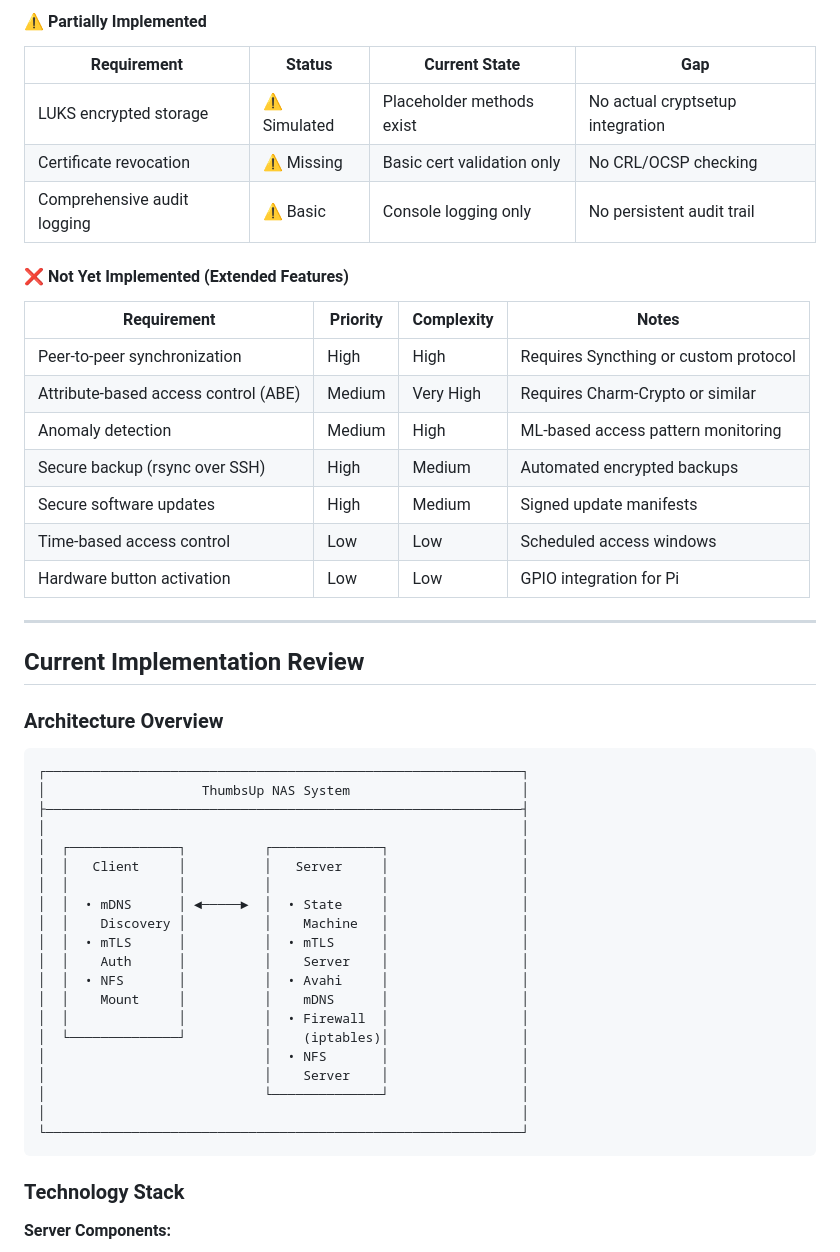
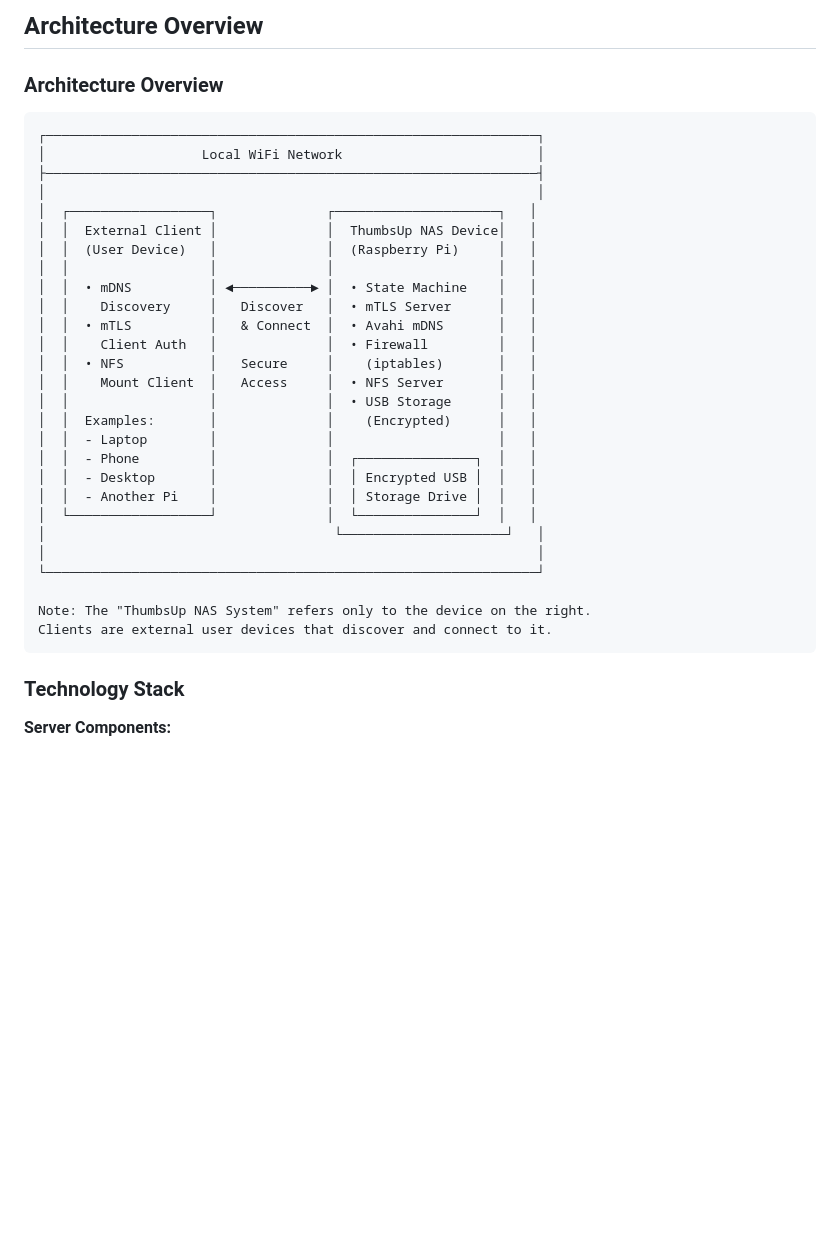
Before and after one commit to andreas-04/thumbs-up, a Markdown page: docs/architectural-review.md, the part around the change printed below. GitHub-like rendering; blank space fills up the shorter version.

````diff
--- a/docs/architectural-review.md
+++ b/docs/architectural-review.md
@@ -57,50 +25,35 @@ The MVP is production-ready for **demonstration purposes** but requires addition
-#### ⚠️ **Partially Implemented**
-
-| Requirement | Status | Current State | Gap |
-|------------|--------|---------------|-----|
-| LUKS encrypted storage | ⚠️ Simulated | Placeholder methods exist | No actual cryptsetup integration |
-| Certificate revocation | ⚠️ Missing | Basic cert validation only | No CRL/OCSP checking |
-| Comprehensive audit logging | ⚠️ Basic | Console logging only | No persistent audit trail |
-
-#### ❌ **Not Yet Implemented (Extended Features)**
-
-| Requirement | Priority | Complexity | Notes |
-|------------|----------|------------|-------|
-| Peer-to-peer synchronization | High | High | Requires Syncthing or custom protocol |
-| Attribute-based access control (ABE) | Medium | Very High | Requires Charm-Crypto or similar |
-| Anomaly detection | Medium | High | ML-based access pattern monitoring |
-| Secure backup (rsync over SSH) | High | Medium | Automated encrypted backups |
-| Secure software updates | High | Medium | Signed update manifests |
-| Time-based access control | Low | Low | Scheduled access windows |
-| Hardware button activation | Low | Low | GPIO integration for Pi |
-
----
-
-## Current Implementation Review
+## Architecture Overview
 
 ### Architecture Overview
 
 ```
-┌─────────────────────────────────────────────────────────────┐
-│                    ThumbsUp NAS System                      │
-├─────────────────────────────────────────────────────────────┤
-│                                                             │
-│  ┌──────────────┐          ┌──────────────┐                 │
-│  │   Client     │          │   Server     │                 │
-│  │              │          │              │                 │
-│  │  • mDNS      │ ◄─────►  │  • State     │                 │
-│  │    Discovery │          │    Machine   │                 │
-│  │  • mTLS      │          │  • mTLS      │                 │
-│  │    Auth      │          │    Server    │                 │
-│  │  • NFS       │          │  • Avahi     │                 │
-│  │    Mount     │          │    mDNS      │                 │
-│  │              │          │  • Firewall  │                 │
-│  └──────────────┘          │    (iptables)│                 │
-│                            │  • NFS       │                 │
-│                            │    Server    │                 │
-│                            └──────────────┘                 │
-│                                                             │
-└─────────────────────────────────────────────────────────────┘
+┌───────────────────────────────────────────────────────────────┐
+│                    Local WiFi Network                         │
+├───────────────────────────────────────────────────────────────┤
+│                                                               │
+│  ┌──────────────────┐              ┌─────────────────────┐   │
+│  │  External Client │              │  ThumbsUp NAS Device│   │
+│  │  (User Device)   │              │  (Raspberry Pi)     │   │
+│  │                  │              │                     │   │
+│  │  • mDNS          │ ◄──────────► │  • State Machine    │   │
+│  │    Discovery     │   Discover   │  • mTLS Server      │   │
+│  │  • mTLS          │   & Connect  │  • Avahi mDNS       │   │
+│  │    Client Auth   │              │  • Firewall         │   │
+│  │  • NFS           │   Secure     │    (iptables)       │   │
+│  │    Mount Client  │   Access     │  • NFS Server       │   │
+│  │                  │              │  • USB Storage      │   │
+│  │  Examples:       │              │    (Encrypted)      │   │
+│  │  - Laptop        │              │                     │   │
+│  │  - Phone         │              │  ┌───────────────┐  │   │
+│  │  - Desktop       │              │  │ Encrypted USB │  │   │
+│  │  - Another Pi    │              │  │ Storage Drive │  │   │
+│  └──────────────────┘              │  └───────────────┘  │   │
+│                                     └─────────────────────┘   │
+│                                                               │
+└───────────────────────────────────────────────────────────────┘
+
+Note: The "ThumbsUp NAS System" refers only to the device on the right.
+Clients are external user devices that discover and connect to it.
 ```
 
 ### Technology Stack
````
Also changed, not shown: other parts of docs/architectural-review.md (+17 -49 lines), docs/architecture.md (added, +429 -0 lines).
